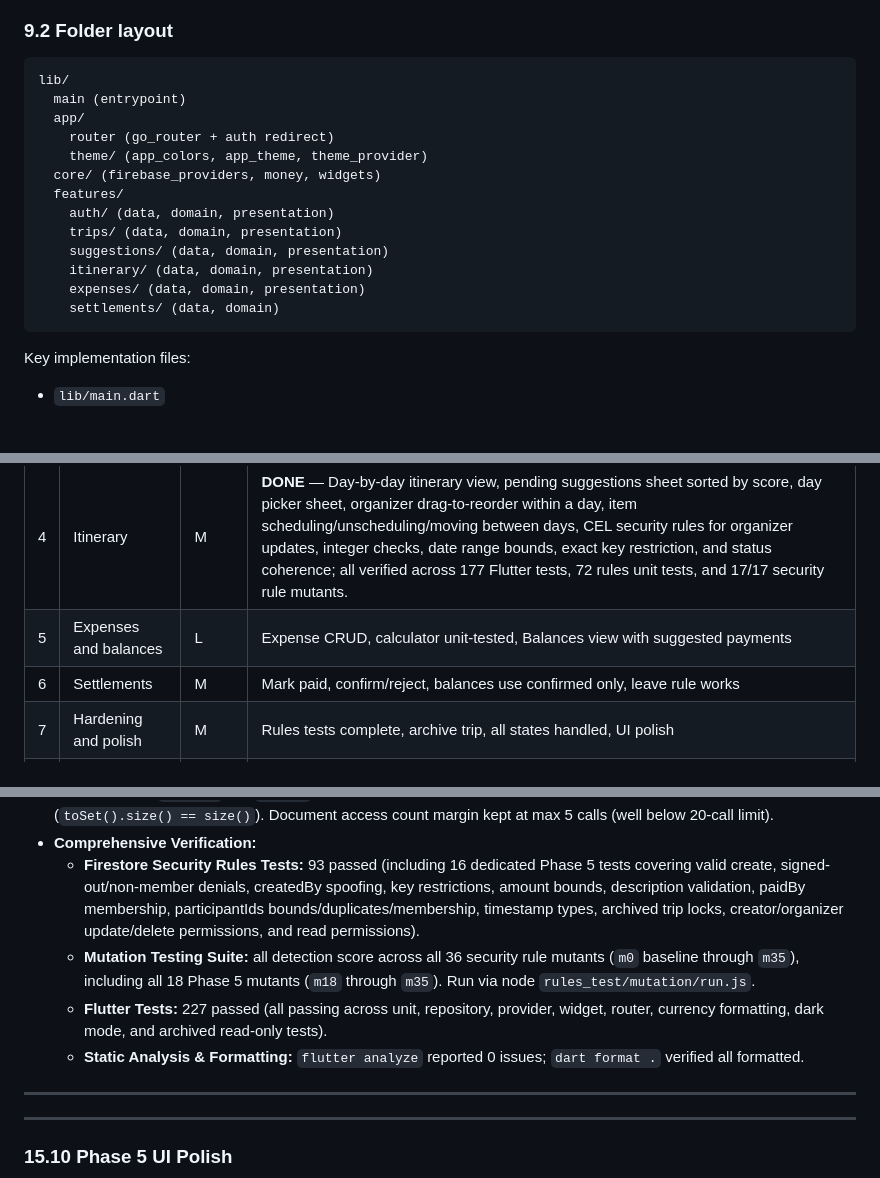
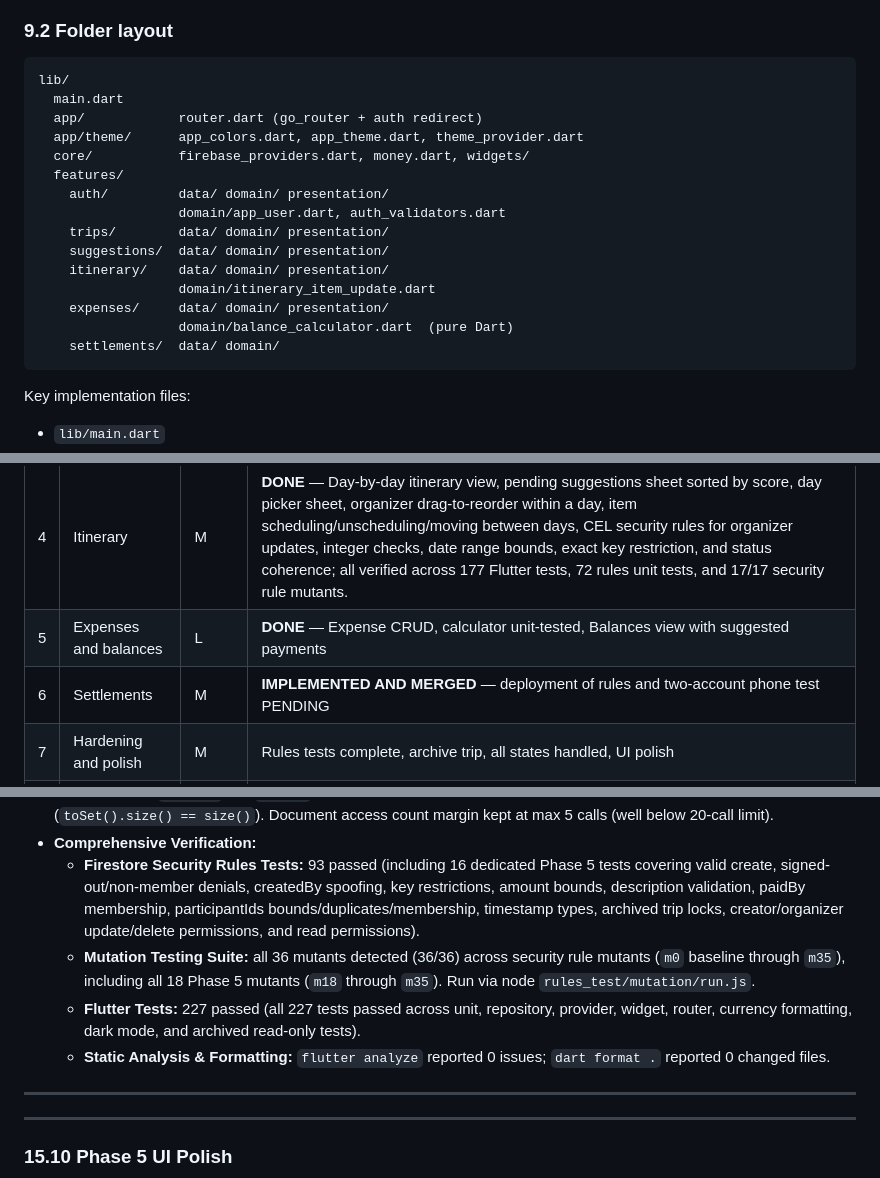
Before and after one commit to Aayush049/wayfound, a Markdown page: trip_planner_project_report.md, 3 parts joined by grey strips. GitHub-like rendering; blank space fills up the shorter version.

Commit message:
docs(report): fix wording, money example, build plan and folder layout

````diff
--- a/trip_planner_project_report.md
+++ b/trip_planner_project_report.md
@@ -266,19 +266,22 @@ All user profile data shown in the UI (display name, avatar initials, photo URL)
 ### 9.2 Folder layout
 ```
 lib/
-  main (entrypoint)
-  app/
-    router (go_router + auth redirect)
-    theme/ (app_colors, app_theme, theme_provider)
-  core/ (firebase_providers, money, widgets)
+  main.dart
+  app/            router.dart (go_router + auth redirect)
+  app/theme/      app_colors.dart, app_theme.dart, theme_provider.dart
+  core/           firebase_providers.dart, money.dart, widgets/
   features/
-    auth/ (data, domain, presentation)
-    trips/ (data, domain, presentation)
-    suggestions/ (data, domain, presentation)
-    itinerary/ (data, domain, presentation)
-    expenses/ (data, domain, presentation)
-    settlements/ (data, domain)
+    auth/         data/ domain/ presentation/
+                  domain/app_user.dart, auth_validators.dart
+    trips/        data/ domain/ presentation/
+    suggestions/  data/ domain/ presentation/
+    itinerary/    data/ domain/ presentation/
+                  domain/itinerary_item_update.dart
+    expenses/     data/ domain/ presentation/
+                  domain/balance_calculator.dart  (pure Dart)
+    settlements/  data/ domain/
 ```
+
 Key implementation files:
 - `lib/main.dart`
 - `lib/app/router.dart`
@@ -420,8 +423,8 @@ go_router with routes `/welcome`, `/sign-in`, `/sign-up`, `/home`, `/settings`.
 | 2 | Trips and joining | L | **DONE** — Create, list, join by code, Members tab; join rule tested; quick theme toggle on Home |
 | 3 | Suggestions and voting | M-L | **DONE** — CRUD, vote transaction (all six cases), sorting, integer money representation, security rules and comprehensive test suites enforced |
 | 4 | Itinerary | M | **DONE** — Day-by-day itinerary view, pending suggestions sheet sorted by score, day picker sheet, organizer drag-to-reorder within a day, item scheduling/unscheduling/moving between days, CEL security rules for organizer updates, integer checks, date range bounds, exact key restriction, and status coherence; all verified across 177 Flutter tests, 72 rules unit tests, and 17/17 security rule mutants. |
-| 5 | Expenses and balances | L | Expense CRUD, calculator unit-tested, Balances view with suggested payments |
-| 6 | Settlements | M | Mark paid, confirm/reject, balances use confirmed only, leave rule works |
+| 5 | Expenses and balances | L | **DONE** — Expense CRUD, calculator unit-tested, Balances view with suggested payments |
+| 6 | Settlements | M | **IMPLEMENTED AND MERGED** — deployment of rules and two-account phone test PENDING |
 | 7 | Hardening and polish | M | Rules tests complete, archive trip, all states handled, UI polish |
 | 8 | Version 2 extras | varies | Notifications, comments, photos, packing list, unequal splits |
 
@@ -590,9 +593,9 @@ The supplied palette had no text/icon colours for use on top of brand colours an
 - **Firestore Security Rules (CEL):** Security rules for `trips/{tripId}/expenses/{expenseId}` enforcing membership, non-archived status, creator identity (`createdBy == request.auth.uid`), organizer/creator update & delete authority, exact key sets (`hasOnly` and `hasAll`), strict document types, range checks, and distinct participant UIDs (`toSet().size() == size()`). Document access count margin kept at max 5 calls (well below 20-call limit).
 - **Comprehensive Verification:**
   - **Firestore Security Rules Tests:** 93 passed (including 16 dedicated Phase 5 tests covering valid create, signed-out/non-member denials, createdBy spoofing, key restrictions, amount bounds, description validation, paidBy membership, participantIds bounds/duplicates/membership, timestamp types, archived trip locks, creator/organizer update/delete permissions, and read permissions).
-  - **Mutation Testing Suite:** all detection score across all 36 security rule mutants (`m0` baseline through `m35`), including all 18 Phase 5 mutants (`m18` through `m35`). Run via node `rules_test/mutation/run.js`.
-  - **Flutter Tests:** 227 passed (all passing across unit, repository, provider, widget, router, currency formatting, dark mode, and archived read-only tests).
-  - **Static Analysis & Formatting:** `flutter analyze` reported 0 issues; `dart format .` verified all formatted.
+  - **Mutation Testing Suite:** all 36 mutants detected (36/36) across security rule mutants (`m0` baseline through `m35`), including all 18 Phase 5 mutants (`m18` through `m35`). Run via node `rules_test/mutation/run.js`.
+  - **Flutter Tests:** 227 passed (all 227 tests passed across unit, repository, provider, widget, router, currency formatting, dark mode, and archived read-only tests).
+  - **Static Analysis & Formatting:** `flutter analyze` reported 0 issues; `dart format .` reported 0 changed files.
 
 ---
 
````
Also changed, not shown: other parts of trip_planner_project_report.md (+10 -10 lines).
